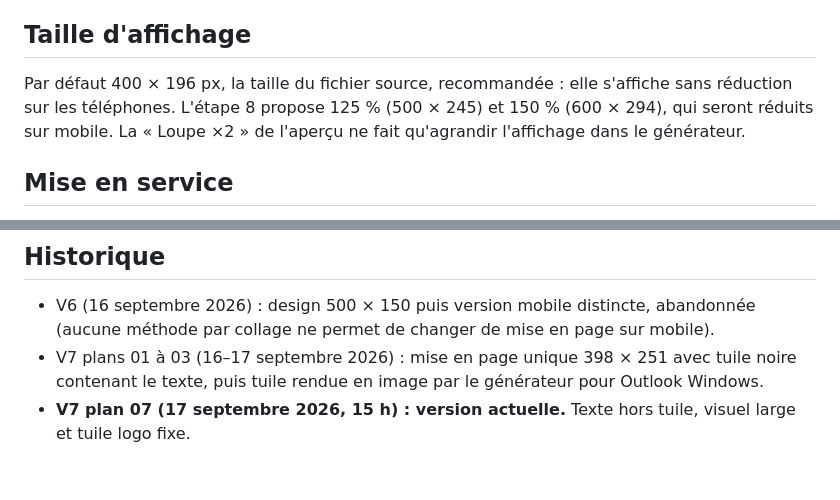
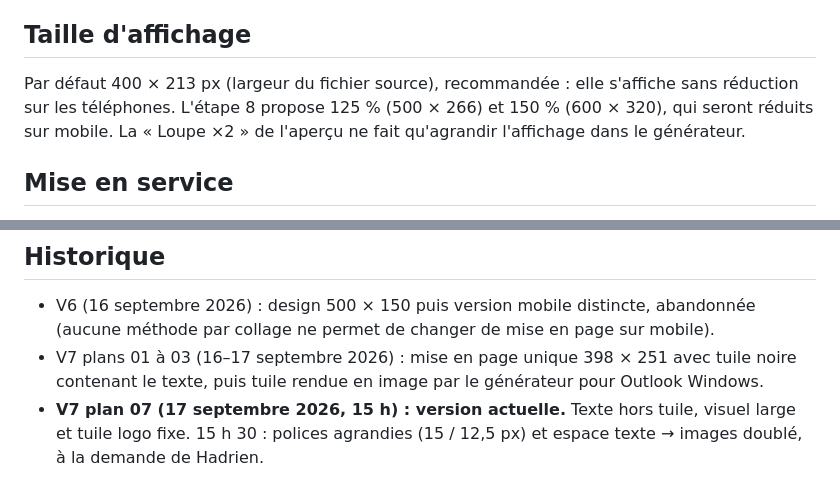
Before and after one commit to Hadr1enHouyez/leko-signature, a Markdown page: README.md, 2 parts joined by grey strips. Drawn GitHub-style.

```diff
--- a/README.md
+++ b/README.md
@@ -67,7 +70,7 @@ Le générateur charge les webfonts embarquées pour l'aperçu : la signature s'
 
 ## Taille d'affichage
 
-Par défaut 400 × 196 px, la taille du fichier source, recommandée : elle s'affiche sans réduction sur les téléphones. L'étape 8 propose 125 % (500 × 245) et 150 % (600 × 294), qui seront réduits sur mobile. La « Loupe ×2 » de l'aperçu ne fait qu'agrandir l'affichage dans le générateur.
+Par défaut 400 × 213 px (largeur du fichier source), recommandée : elle s'affiche sans réduction sur les téléphones. L'étape 8 propose 125 % (500 × 266) et 150 % (600 × 320), qui seront réduits sur mobile. La « Loupe ×2 » de l'aperçu ne fait qu'agrandir l'affichage dans le générateur.
 
 ## Mise en service
 
@@ -99,4 +102,4 @@ Le fichier `.ai` est compatible PDF (PyMuPDF), plan de travail 07 = page 7 (800
 
 - V6 (16 septembre 2026) : design 500 × 150 puis version mobile distincte, abandonnée (aucune méthode par collage ne permet de changer de mise en page sur mobile).
 - V7 plans 01 à 03 (16–17 septembre 2026) : mise en page unique 398 × 251 avec tuile noire contenant le texte, puis tuile rendue en image par le générateur pour Outlook Windows.
-- **V7 plan 07 (17 septembre 2026, 15 h) : version actuelle.** Texte hors tuile, visuel large et tuile logo fixe.
+- **V7 plan 07 (17 septembre 2026, 15 h) : version actuelle.** Texte hors tuile, visuel large et tuile logo fixe. 15 h 30 : polices agrandies (15 / 12,5 px) et espace texte → images doublé, à la demande de Hadrien.
```
Also changed, not shown: other parts of README.md (+9 -6 lines), deploiement-m365.md (+1 -1 lines).
